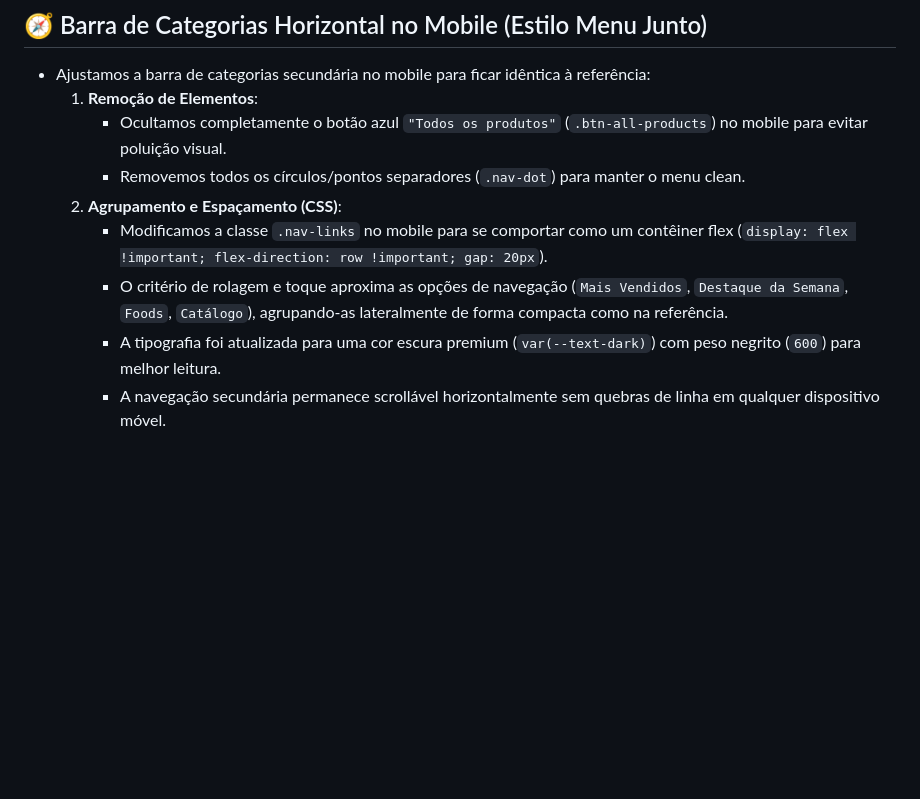
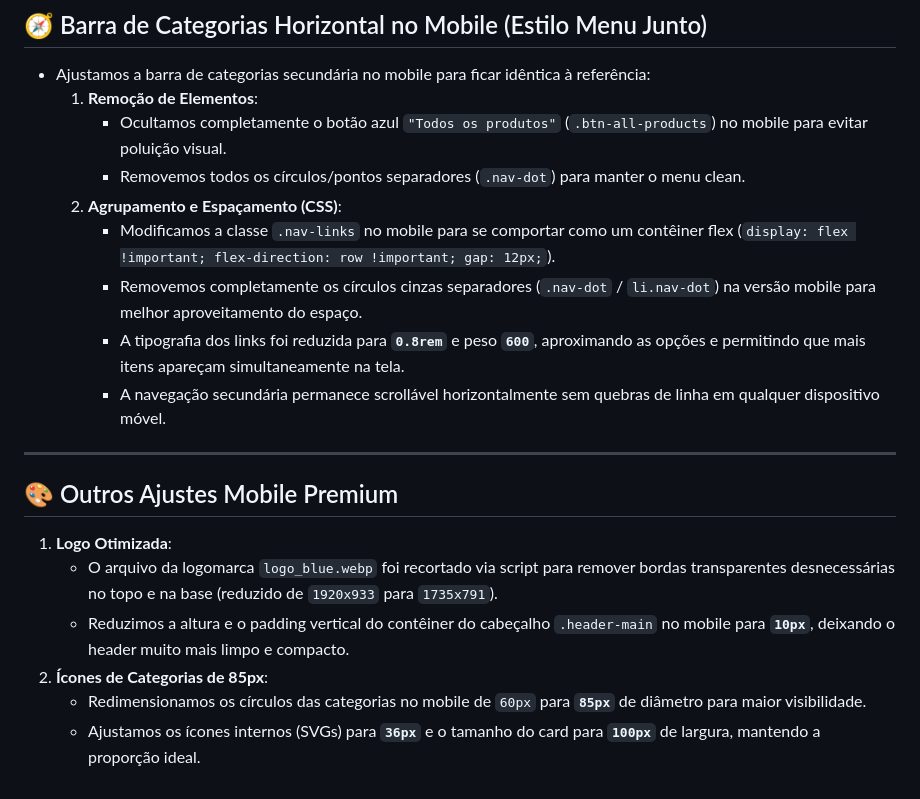
Before and after one commit to bnsnutritionn-pixel/pagebns, a Markdown page: walkthrough.md, the part around the change. Drawn GitHub-style; blank space fills up the shorter version.

Commit message:
Update walkthrough.md with cropped logo and 85px mobile category details

```diff
--- a/walkthrough.md
+++ b/walkthrough.md
@@ -193,7 +193,17 @@ A landing page completa e responsiva para a marca de suplementos premium **BNS+*
      - Ocultamos completamente o botão azul `"Todos os produtos"` (`.btn-all-products`) no mobile para evitar poluição visual.
      - Removemos todos os círculos/pontos separadores (`.nav-dot`) para manter o menu clean.
   2. **Agrupamento e Espaçamento (CSS)**:
-     - Modificamos a classe `.nav-links` no mobile para se comportar como um contêiner flex (`display: flex !important; flex-direction: row !important; gap: 20px`).
-     - O critério de rolagem e toque aproxima as opções de navegação (`Mais Vendidos`, `Destaque da Semana`, `Foods`, `Catálogo`), agrupando-as lateralmente de forma compacta como na referência.
-     - A tipografia foi atualizada para uma cor escura premium (`var(--text-dark)`) com peso negrito (`600`) para melhor leitura.
+     - Modificamos a classe `.nav-links` no mobile para se comportar como um contêiner flex (`display: flex !important; flex-direction: row !important; gap: 12px;`).
+     - Removemos completamente os círculos cinzas separadores (`.nav-dot` / `li.nav-dot`) na versão mobile para melhor aproveitamento do espaço.
+     - A tipografia dos links foi reduzida para **`0.8rem`** e peso **`600`**, aproximando as opções e permitindo que mais itens apareçam simultaneamente na tela.
      - A navegação secundária permanece scrollável horizontalmente sem quebras de linha em qualquer dispositivo móvel.
+
+---
+
+## 🎨 Outros Ajustes Mobile Premium
+1. **Logo Otimizada**:
+   * O arquivo da logomarca `logo_blue.webp` foi recortado via script para remover bordas transparentes desnecessárias no topo e na base (reduzido de `1920x933` para `1735x791`).
+   * Reduzimos a altura e o padding vertical do contêiner do cabeçalho `.header-main` no mobile para **`10px`**, deixando o header muito mais limpo e compacto.
+2. **Ícones de Categorias de 85px**:
+   * Redimensionamos os círculos das categorias no mobile de `60px` para **`85px`** de diâmetro para maior visibilidade.
+   * Ajustamos os ícones internos (SVGs) para **`36px`** e o tamanho do card para **`100px`** de largura, mantendo a proporção ideal.
```
